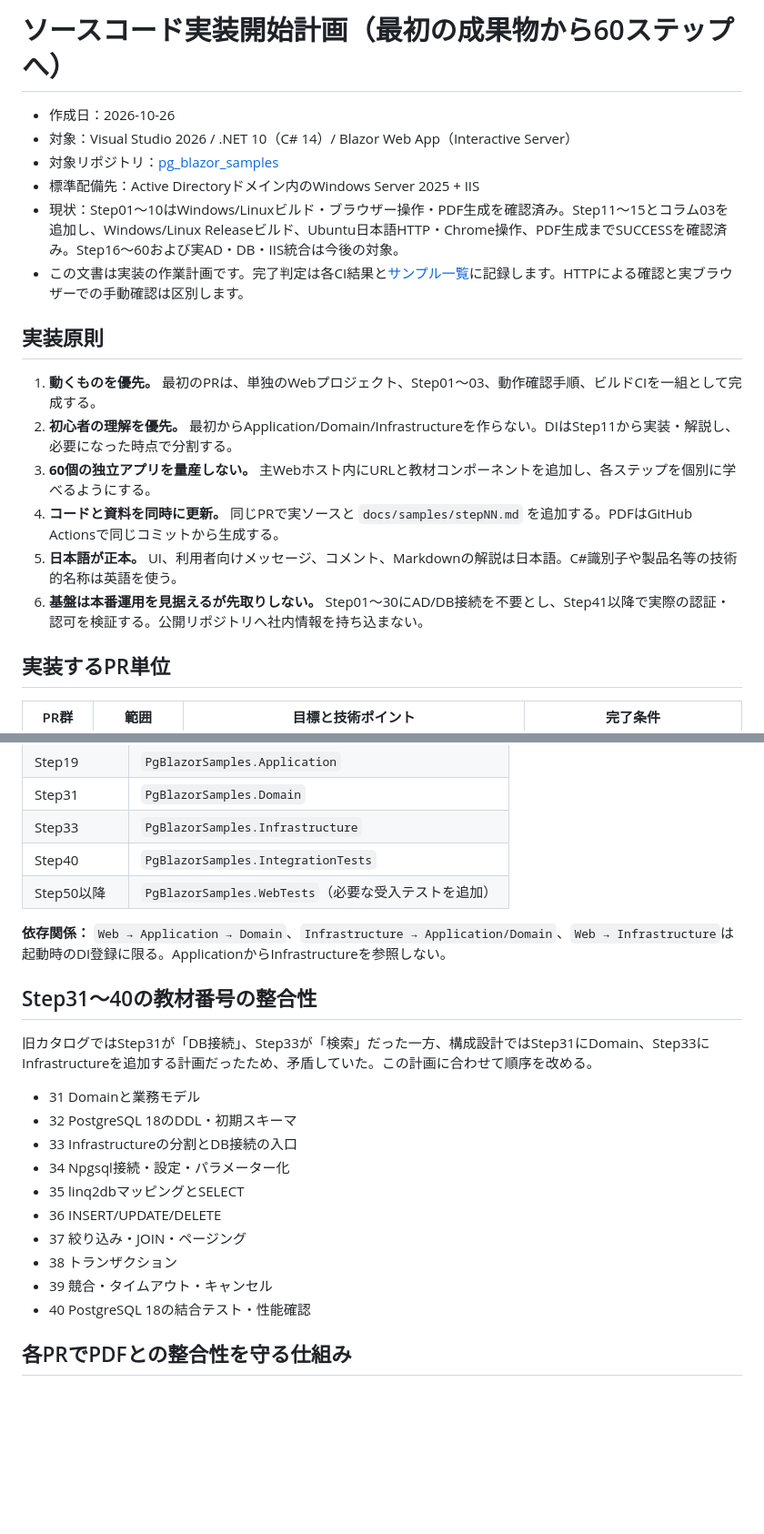
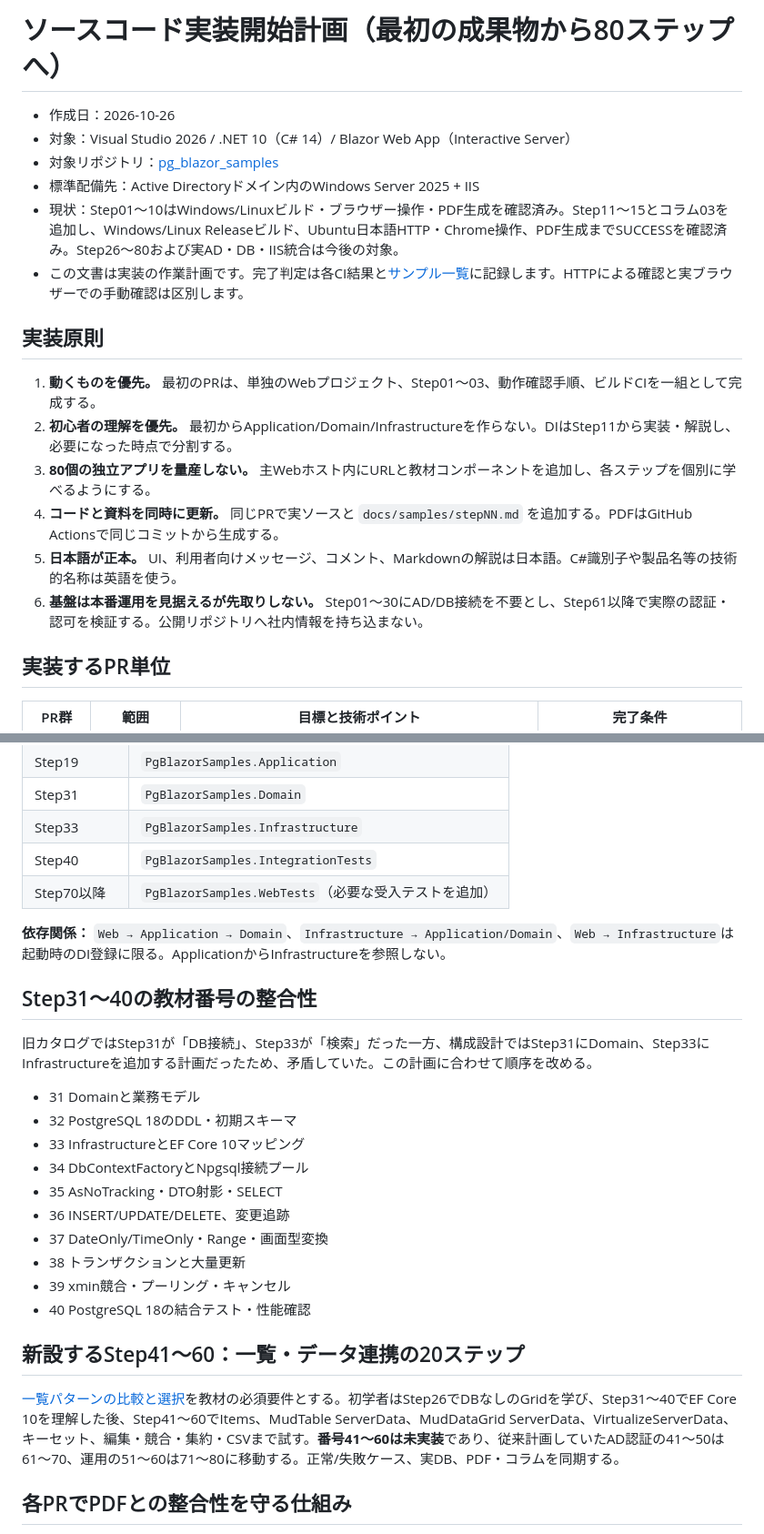
Before and after one commit to ShutenOishi/pg_blazor_samples, a Markdown page: docs/first-code-implementation-plan.md, 2 parts joined by grey strips. Shown at 91% size. Drawn GitHub-style; blank space fills up the shorter version.

Commit message:
docs: synchronize docs/first-code-implementation-plan.md with expanded EF Core learning plan

```diff
--- a/docs/first-code-implementation-plan.md
+++ b/docs/first-code-implementation-plan.md
@@ -1,20 +1,20 @@
-# ソースコード実装開始計画（最初の成果物から60ステップへ）
+# ソースコード実装開始計画（最初の成果物から80ステップへ）
 
 - 作成日：2026-10-26
 - 対象：Visual Studio 2026 / .NET 10（C# 14）/ Blazor Web App（Interactive Server）
 - 対象リポジトリ：[pg_blazor_samples](https://github.com/ShutenOishi/pg_blazor_samples)
 - 標準配備先：Active Directoryドメイン内のWindows Server 2025 + IIS
-- 現状：Step01〜10はWindows/Linuxビルド・ブラウザー操作・PDF生成を確認済み。Step11〜15とコラム03を追加し、Windows/Linux Releaseビルド、Ubuntu日本語HTTP・Chrome操作、PDF生成までSUCCESSを確認済み。Step16〜60および実AD・DB・IIS統合は今後の対象。
+- 現状：Step01〜10はWindows/Linuxビルド・ブラウザー操作・PDF生成を確認済み。Step11〜15とコラム03を追加し、Windows/Linux Releaseビルド、Ubuntu日本語HTTP・Chrome操作、PDF生成までSUCCESSを確認済み。Step26〜80および実AD・DB・IIS統合は今後の対象。
 - この文書は実装の作業計画です。完了判定は各CI結果と[サンプル一覧](sample-catalog.md)に記録します。HTTPによる確認と実ブラウザーでの手動確認は区別します。
 
 ## 実装原則
 
 1. **動くものを優先。** 最初のPRは、単独のWebプロジェクト、Step01〜03、動作確認手順、ビルドCIを一組として完成する。
 2. **初心者の理解を優先。** 最初からApplication/Domain/Infrastructureを作らない。DIはStep11から実装・解説し、必要になった時点で分割する。
-3. **60個の独立アプリを量産しない。** 主Webホスト内にURLと教材コンポーネントを追加し、各ステップを個別に学べるようにする。
+3. **80個の独立アプリを量産しない。** 主Webホスト内にURLと教材コンポーネントを追加し、各ステップを個別に学べるようにする。
 4. **コードと資料を同時に更新。** 同じPRで実ソースと `docs/samples/stepNN.md` を追加する。PDFはGitHub Actionsで同じコミットから生成する。
 5. **日本語が正本。** UI、利用者向けメッセージ、コメント、Markdownの解説は日本語。C#識別子や製品名等の技術的名称は英語を使う。
-6. **基盤は本番運用を見据えるが先取りしない。** Step01〜30にAD/DB接続を不要とし、Step41以降で実際の認証・認可を検証する。公開リポジトリへ社内情報を持ち込まない。
+6. **基盤は本番運用を見据えるが先取りしない。** Step01〜30にAD/DB接続を不要とし、Step61以降で実際の認証・認可を検証する。公開リポジトリへ社内情報を持ち込まない。
 
 ## 実装するPR単位
 
@@ -113,7 +114,7 @@ docs/
 | Step31 | `PgBlazorSamples.Domain` |
 | Step33 | `PgBlazorSamples.Infrastructure` |
 | Step40 | `PgBlazorSamples.IntegrationTests` |
-| Step50以降 | `PgBlazorSamples.WebTests`（必要な受入テストを追加） |
+| Step70以降 | `PgBlazorSamples.WebTests`（必要な受入テストを追加） |
 
 **依存関係：** `Web → Application → Domain`、`Infrastructure → Application/Domain`、`Web → Infrastructure`は起動時のDI登録に限る。ApplicationからInfrastructureを参照しない。
 
@@ -123,14 +124,18 @@ docs/
 
 - 31 Domainと業務モデル
 - 32 PostgreSQL 18のDDL・初期スキーマ
-- 33 Infrastructureの分割とDB接続の入口
-- 34 Npgsql接続・設定・パラメーター化
-- 35 linq2dbマッピングとSELECT
-- 36 INSERT/UPDATE/DELETE
-- 37 絞り込み・JOIN・ページング
-- 38 トランザクション
-- 39 競合・タイムアウト・キャンセル
+- 33 InfrastructureとEF Core 10マッピング
+- 34 DbContextFactoryとNpgsql接続プール
+- 35 AsNoTracking・DTO射影・SELECT
+- 36 INSERT/UPDATE/DELETE、変更追跡
+- 37 DateOnly/TimeOnly・Range・画面型変換
+- 38 トランザクションと大量更新
+- 39 xmin競合・プーリング・キャンセル
 - 40 PostgreSQL 18の結合テスト・性能確認
+
+## 新設するStep41〜60：一覧・データ連携の20ステップ
+
+[一覧パターンの比較と選択](data-grid-patterns.md)を教材の必須要件とする。初学者はStep26でDBなしのGridを学び、Step31〜40でEF Core 10を理解した後、Step41〜60でItems、MudTable ServerData、MudDataGrid ServerData、VirtualizeServerData、キーセット、編集・競合・集約・CSVまで試す。**番号41〜60は未実装**であり、従来計画していたAD認証の41〜50は61〜70、運用の51〜60は71〜80に移動する。正常/失敗ケース、実DB、PDF・コラムを同期する。
 
 ## 各PRでPDFとの整合性を守る仕組み
 
```
Also changed, not shown: other parts of docs/first-code-implementation-plan.md (+4 -3 lines).
